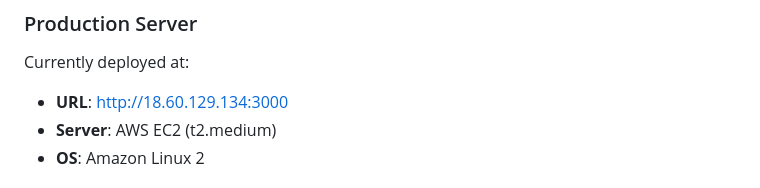
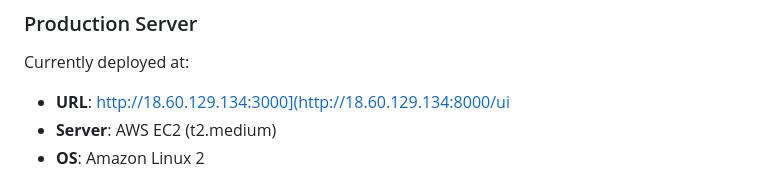
Before and after one commit to vinaykumar0805/AI-For-Bharat-Hackathon-AI-Sous-chef_source_code, a Markdown page: README.md, the part around the change. Rendered like a GitHub page.

```diff
--- a/README.md
+++ b/README.md
@@ -639,7 +639,7 @@ final = 75%
 ### Production Server
 
 Currently deployed at:
-- **URL**: http://18.60.129.134:3000
+- **URL**: http://18.60.129.134:3000](http://18.60.129.134:8000/ui
 - **Server**: AWS EC2 (t2.medium)
 - **OS**: Amazon Linux 2
 
```
